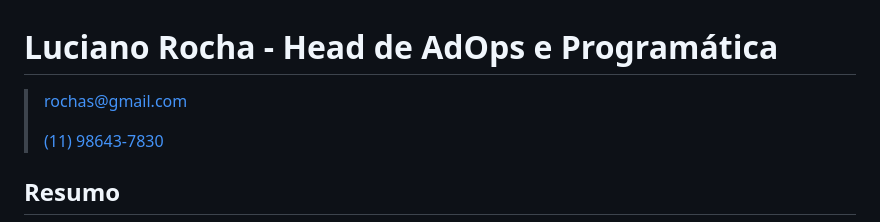
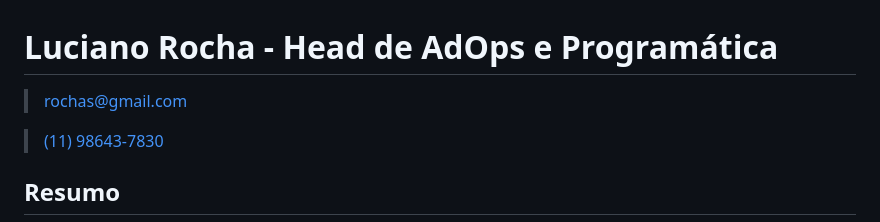
Before and after one commit to luciano2000/lu.github.io, a Markdown page: 2024/README.md, the part around the change. GitHub-like rendering.

```diff
--- a/2024/README.md
+++ b/2024/README.md
@@ -1,6 +1,6 @@
 # Luciano Rocha - Head de AdOps e Programática
->rochas@gmail.com
->
+>[rochas@gmail.com](mailro:rochas@gmail.com)
+
 >[(11) 98643-7830](tel:+5511986437830)
 
 ## Resumo
```
